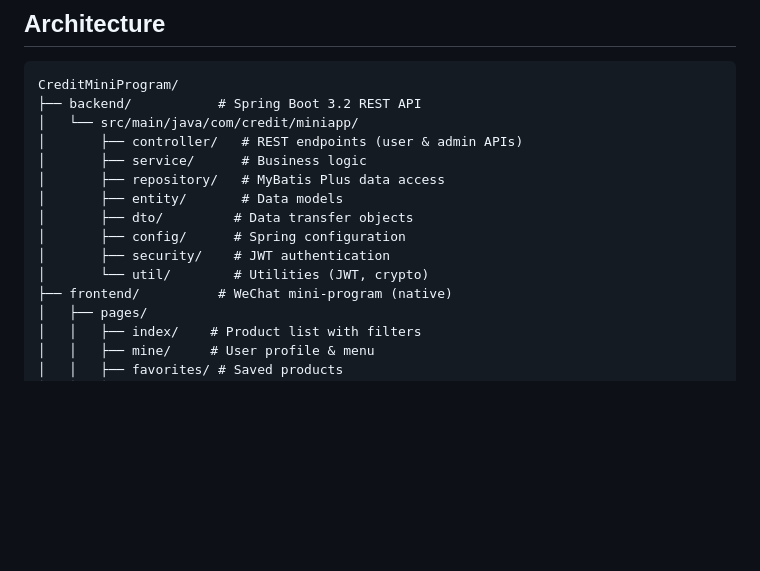
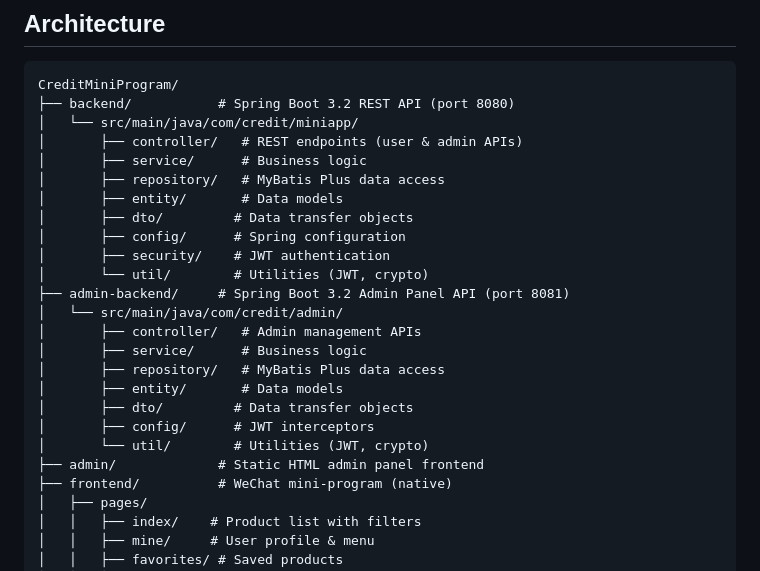
Before and after one commit to michaelxiao0304/CreditMiniProgram, a Markdown page: CLAUDE.md, the part around one of its changes. Rendered like a GitHub page; blank space fills up the shorter version.

````diff
--- a/CLAUDE.md
+++ b/CLAUDE.md
@@ -10,7 +10,7 @@ A WeChat mini-program for displaying loan product information with a Spring Boot
 
 ```
 CreditMiniProgram/
-├── backend/           # Spring Boot 3.2 REST API
+├── backend/           # Spring Boot 3.2 REST API (port 8080)
 │   └── src/main/java/com/credit/miniapp/
 │       ├── controller/   # REST endpoints (user & admin APIs)
 │       ├── service/      # Business logic
@@ -20,6 +20,16 @@ CreditMiniProgram/
 │       ├── config/      # Spring configuration
 │       ├── security/    # JWT authentication
 │       └── util/        # Utilities (JWT, crypto)
+├── admin-backend/     # Spring Boot 3.2 Admin Panel API (port 8081)
+│   └── src/main/java/com/credit/admin/
+│       ├── controller/   # Admin management APIs
+│       ├── service/      # Business logic
+│       ├── repository/   # MyBatis Plus data access
+│       ├── entity/       # Data models
+│       ├── dto/         # Data transfer objects
+│       ├── config/      # JWT interceptors
+│       └── util/        # Utilities (JWT, crypto)
+├── admin/             # Static HTML admin panel frontend
 ├── frontend/          # WeChat mini-program (native)
 │   ├── pages/
 │   │   ├── index/    # Product list with filters
````
Also changed, not shown: other parts of CLAUDE.md (+24 -8 lines).
